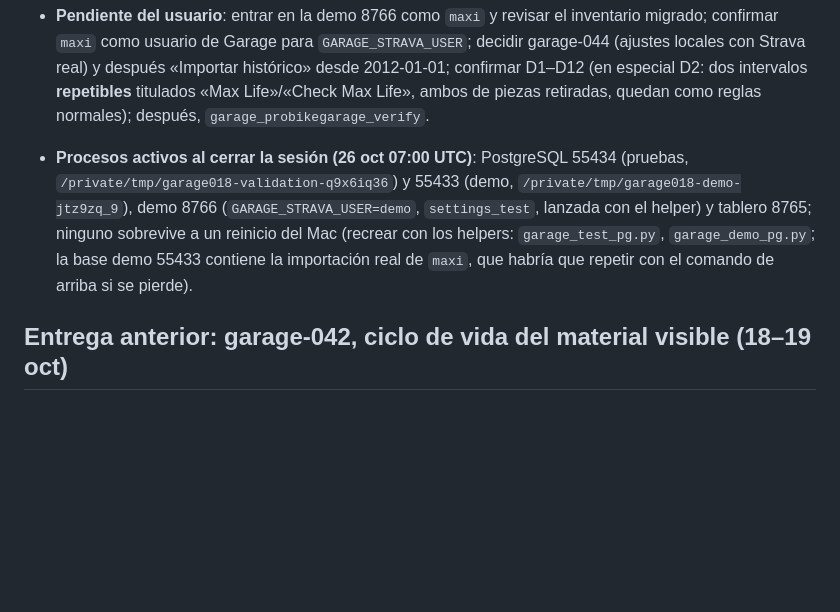
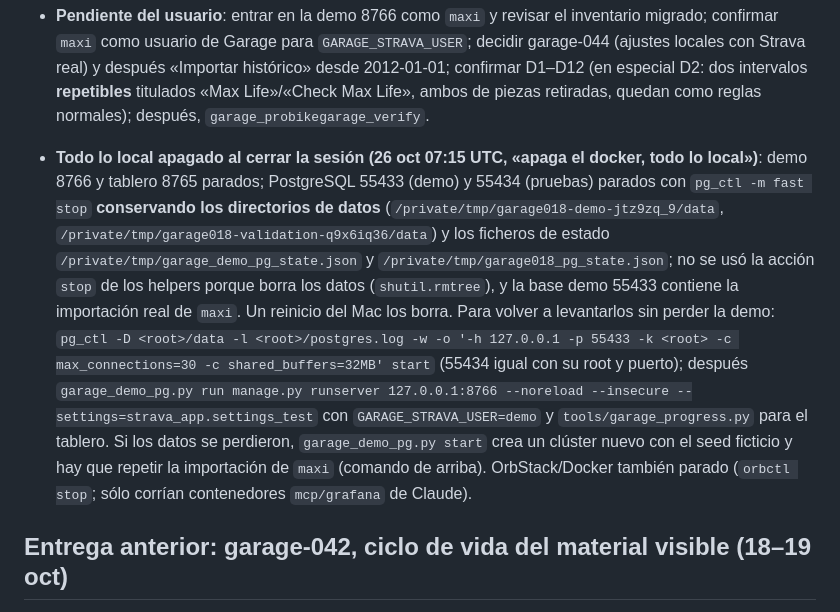
Before and after one commit to maxicombina/stravagancia, a Markdown page: docs/garage-handoff.md, the part around the change. Drawn GitHub-style; blank space fills up the shorter version.

Commit message:
docs(garage): record that every local process was stopped at session close, with the restart recipe

```diff
--- a/docs/garage-handoff.md
+++ b/docs/garage-handoff.md
@@ -174,13 +174,24 @@ Especificación con el mapeo y las decisiones D1–D12:
   D2: dos intervalos **repetibles** titulados «Max Life»/«Check Max Life»,
   ambos de piezas retiradas, quedan como reglas normales); después,
   `garage_probikegarage_verify`.
-- **Procesos activos al cerrar la sesión (26 oct 07:00 UTC)**: PostgreSQL
-  55434 (pruebas, `/private/tmp/garage018-validation-q9x6iq36`) y 55433 (demo,
-  `/private/tmp/garage018-demo-jtz9zq_9`), demo 8766 (`GARAGE_STRAVA_USER=demo`,
-  `settings_test`, lanzada con el helper) y tablero 8765; ninguno sobrevive a un
-  reinicio del Mac (recrear con los helpers: `garage_test_pg.py`,
-  `garage_demo_pg.py`; la base demo 55433 contiene la importación real de
-  `maxi`, que habría que repetir con el comando de arriba si se pierde).
+- **Todo lo local apagado al cerrar la sesión (26 oct 07:15 UTC, «apaga el
+  docker, todo lo local»)**: demo 8766 y tablero 8765 parados; PostgreSQL 55433
+  (demo) y 55434 (pruebas) parados con `pg_ctl -m fast stop` **conservando los
+  directorios de datos** (`/private/tmp/garage018-demo-jtz9zq_9/data`,
+  `/private/tmp/garage018-validation-q9x6iq36/data`) y los ficheros de estado
+  `/private/tmp/garage_demo_pg_state.json` y `/private/tmp/garage018_pg_state.json`;
+  no se usó la acción `stop` de los helpers porque borra los datos
+  (`shutil.rmtree`), y la base demo 55433 contiene la importación real de `maxi`.
+  Un reinicio del Mac los borra. Para volver a levantarlos sin perder la demo:
+  `pg_ctl -D <root>/data -l <root>/postgres.log -w -o '-h 127.0.0.1 -p 55433 -k
+  <root> -c max_connections=30 -c shared_buffers=32MB' start` (55434 igual con
+  su root y puerto); después `garage_demo_pg.py run manage.py runserver
+  127.0.0.1:8766 --noreload --insecure --settings=strava_app.settings_test` con
+  `GARAGE_STRAVA_USER=demo` y `tools/garage_progress.py` para el tablero. Si
+  los datos se perdieron, `garage_demo_pg.py start` crea un clúster nuevo con el
+  seed ficticio y hay que repetir la importación de `maxi` (comando de arriba).
+  OrbStack/Docker también parado (`orbctl stop`; sólo corrían contenedores
+  `mcp/grafana` de Claude).
 
 ## Entrega anterior: garage-042, ciclo de vida del material visible (18–19 oct)
 
```
